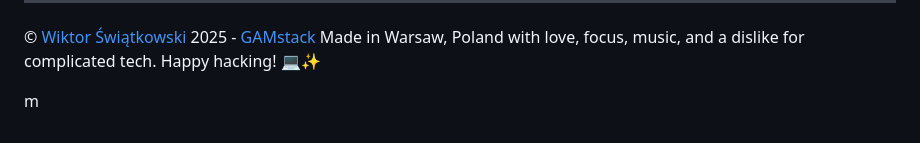
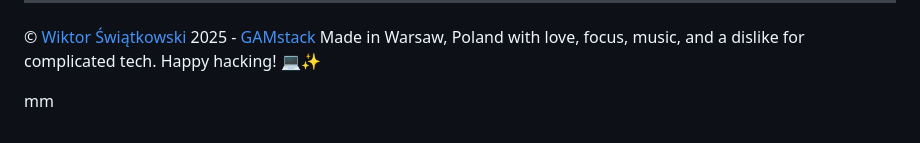
Before and after one commit to roktiw/gamstack, a Markdown page: input/README.md, the part around the change. Rendered like a GitHub page.

```diff
--- a/input/README.md
+++ b/input/README.md
@@ -256,4 +256,4 @@ GAMstack is a Markdown-driven Headless CMS and Static Site Generator. It uses a
 © [Wiktor Świątkowski](http://roktiw.github.io) 2025 - [GAMstack](https://github.com/roktiw/gamstack)
 Made in Warsaw, Poland with love, focus, music, and a dislike for complicated tech. Happy hacking! 💻✨
 
-m
+mm
```
